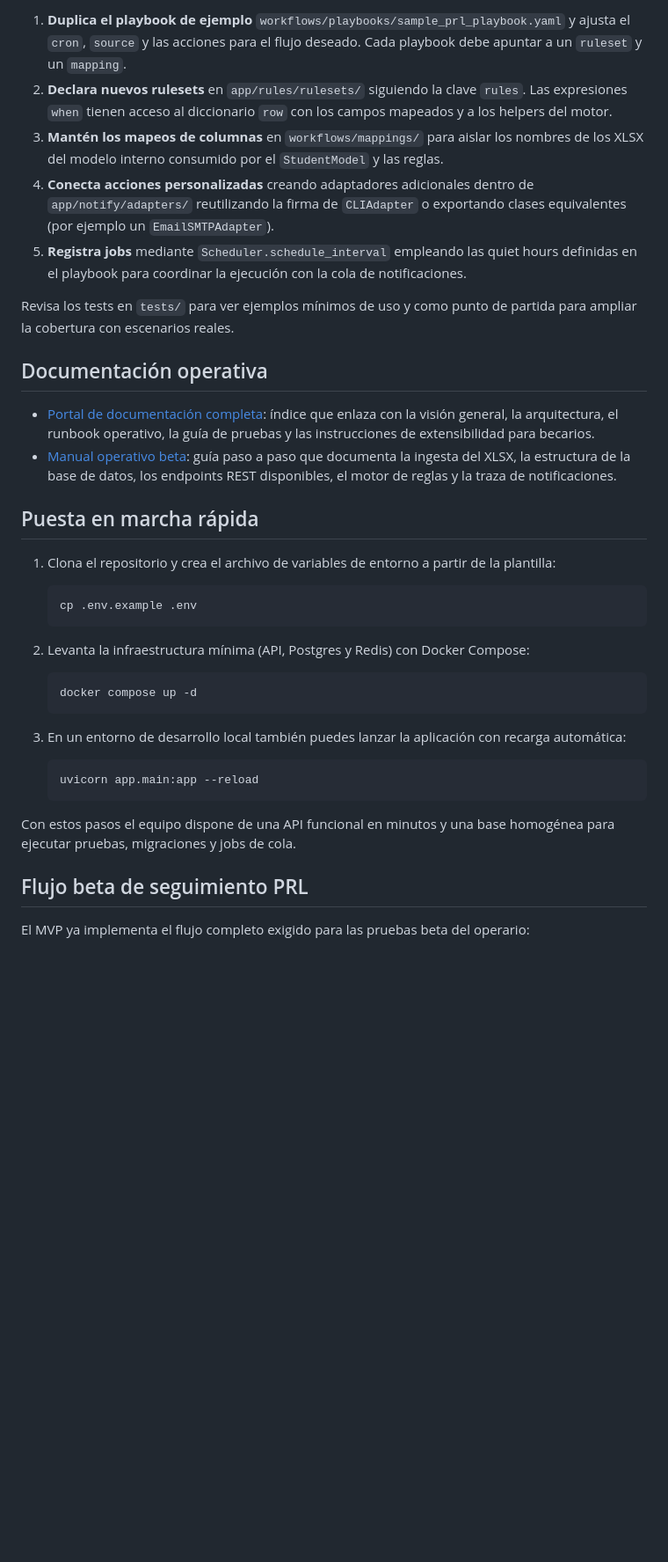
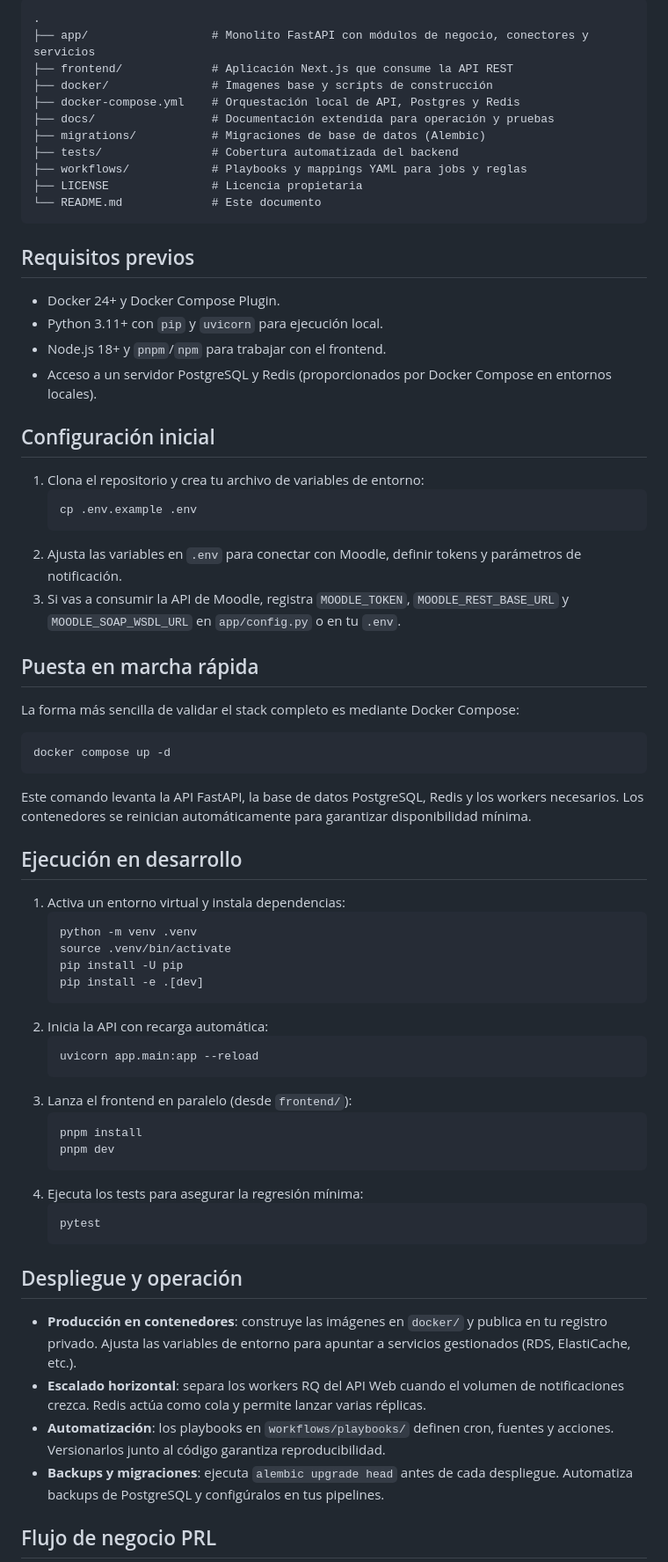
Before and after one commit to EloyM96/formasur-01, a Markdown page: README.md, the part around the change printed below. Shown: that part at 88% size. GitHub-like rendering; blank space fills up the shorter version.

````diff
--- a/README.md
+++ b/README.md
@@ -35,40 +61,73 @@ Para acelerar el onboarding del equipo se incluyen pruebas de concepto ejecutabl
 
-1. **Duplica el playbook de ejemplo** `workflows/playbooks/sample_prl_playbook.yaml` y ajusta el `cron`, `source` y las acciones para el flujo deseado. Cada playbook debe apuntar a un `ruleset` y un `mapping`.
-2. **Declara nuevos rulesets** en `app/rules/rulesets/` siguiendo la clave `rules`. Las expresiones `when` tienen acceso al diccionario `row` con los campos mapeados y a los helpers del motor.
-3. **Mantén los mapeos de columnas** en `workflows/mappings/` para aislar los nombres de los XLSX del modelo interno consumido por el `StudentModel` y las reglas.
-4. **Conecta acciones personalizadas** creando adaptadores adicionales dentro de `app/notify/adapters/` reutilizando la firma de `CLIAdapter` o exportando clases equivalentes (por ejemplo un `EmailSMTPAdapter`).
-5. **Registra jobs** mediante `Scheduler.schedule_interval` empleando las quiet hours definidas en el playbook para coordinar la ejecución con la cola de notificaciones.
+```
+.
+├── app/                  # Monolito FastAPI con módulos de negocio, conectores y servicios
+├── frontend/             # Aplicación Next.js que consume la API REST
+├── docker/               # Imagenes base y scripts de construcción
+├── docker-compose.yml    # Orquestación local de API, Postgres y Redis
+├── docs/                 # Documentación extendida para operación y pruebas
+├── migrations/           # Migraciones de base de datos (Alembic)
+├── tests/                # Cobertura automatizada del backend
+├── workflows/            # Playbooks y mappings YAML para jobs y reglas
+├── LICENSE               # Licencia propietaria
+└── README.md             # Este documento
+```
 
-Revisa los tests en `tests/` para ver ejemplos mínimos de uso y como punto de partida para ampliar la cobertura con escenarios reales.
+## Requisitos previos
 
-## Documentación operativa
+- Docker 24+ y Docker Compose Plugin.
+- Python 3.11+ con `pip` y `uvicorn` para ejecución local.
+- Node.js 18+ y `pnpm`/`npm` para trabajar con el frontend.
+- Acceso a un servidor PostgreSQL y Redis (proporcionados por Docker Compose en entornos locales).
 
-- [Portal de documentación completa](docs/README.md): índice que enlaza con la visión general, la arquitectura, el runbook operativo, la guía de pruebas y las instrucciones de extensibilidad para becarios.
-- [Manual operativo beta](docs/beta_operational_manual.md): guía paso a paso que documenta la ingesta del XLSX, la estructura de la base de datos, los endpoints REST disponibles, el motor de reglas y la traza de notificaciones.
+## Configuración inicial
+
+1. Clona el repositorio y crea tu archivo de variables de entorno:
+   ```bash
+   cp .env.example .env
+   ```
+2. Ajusta las variables en `.env` para conectar con Moodle, definir tokens y parámetros de notificación.
+3. Si vas a consumir la API de Moodle, registra `MOODLE_TOKEN`, `MOODLE_REST_BASE_URL` y `MOODLE_SOAP_WSDL_URL` en `app/config.py` o en tu `.env`.
 
 ## Puesta en marcha rápida
 
-1. Clona el repositorio y crea el archivo de variables de entorno a partir de la plantilla:
+La forma más sencilla de validar el stack completo es mediante Docker Compose:
 
+```bash
+docker compose up -d
+```
+
+Este comando levanta la API FastAPI, la base de datos PostgreSQL, Redis y los workers necesarios. Los contenedores se reinician automáticamente para garantizar disponibilidad mínima.
+
+## Ejecución en desarrollo
+
+1. Activa un entorno virtual y instala dependencias:
    ```bash
-   cp .env.example .env
+   python -m venv .venv
+   source .venv/bin/activate
+   pip install -U pip
+   pip install -e .[dev]
    ```
-
-2. Levanta la infraestructura mínima (API, Postgres y Redis) con Docker Compose:
-
-   ```bash
-   docker compose up -d
-   ```
-
-3. En un entorno de desarrollo local también puedes lanzar la aplicación con recarga automática:
-
+2. Inicia la API con recarga automática:
    ```bash
    uvicorn app.main:app --reload
    ```
+3. Lanza el frontend en paralelo (desde `frontend/`):
+   ```bash
+   pnpm install
+   pnpm dev
+   ```
+4. Ejecuta los tests para asegurar la regresión mínima:
+   ```bash
+   pytest
+   ```
 
-Con estos pasos el equipo dispone de una API funcional en minutos y una base homogénea para ejecutar pruebas, migraciones y jobs de cola.
+## Despliegue y operación
 
-## Flujo beta de seguimiento PRL
+- **Producción en contenedores**: construye las imágenes en `docker/` y publica en tu registro privado. Ajusta las variables de entorno para apuntar a servicios gestionados (RDS, ElastiCache, etc.).
+- **Escalado horizontal**: separa los workers RQ del API Web cuando el volumen de notificaciones crezca. Redis actúa como cola y permite lanzar varias réplicas.
+- **Automatización**: los playbooks en `workflows/playbooks/` definen cron, fuentes y acciones. Versionarlos junto al código garantiza reproducibilidad.
+- **Backups y migraciones**: ejecuta `alembic upgrade head` antes de cada despliegue. Automatiza backups de PostgreSQL y configúralos en tus pipelines.
 
-El MVP ya implementa el flujo completo exigido para las pruebas beta del operario:
+## Flujo de negocio PRL
 
````
Also changed, not shown: other parts of README.md (+74 -48 lines).
